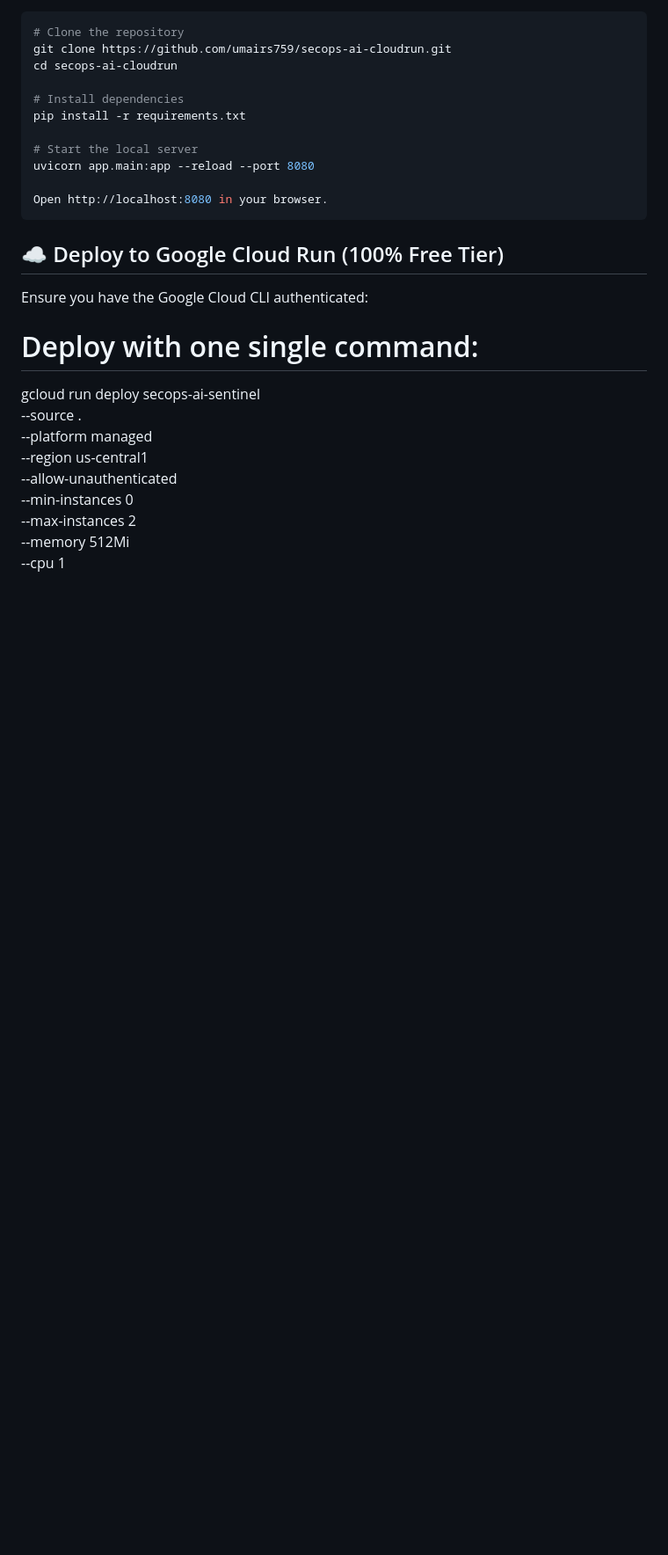
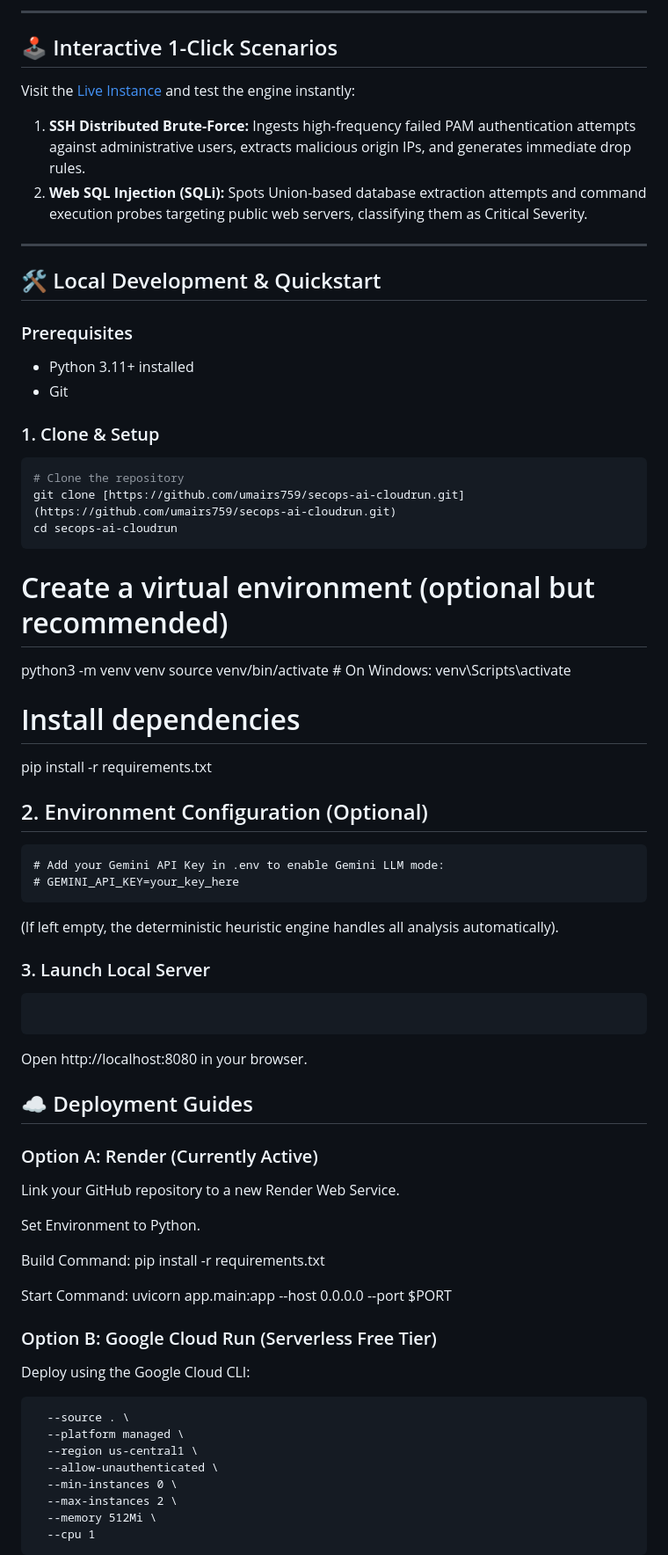
Before and after one commit to umairs759/secops-ai-cloudrun, a Markdown page: README.md, the part around one of its changes. Shown at 88% size. Rendered like a GitHub page; blank space fills up the shorter version.

````diff
--- a/README.md
+++ b/README.md
@@ -28,23 +51,63 @@ Built specifically for high availability on the **Google Cloud Run $0 Free Tier*
+---
+
+## 🕹️ Interactive 1-Click Scenarios
+
+Visit the [Live Instance](https://secops-ai-cloudrun.onrender.com) and test the engine instantly:
+
+1. **SSH Distributed Brute-Force:** Ingests high-frequency failed PAM authentication attempts against administrative users, extracts malicious origin IPs, and generates immediate drop rules.
+2. **Web SQL Injection (SQLi):** Spots Union-based database extraction attempts and command execution probes targeting public web servers, classifying them as Critical Severity.
+
+---
+
+## 🛠️ Local Development & Quickstart
+
+### Prerequisites
+* Python 3.11+ installed
+* Git
+
+### 1. Clone & Setup
 ```bash
 # Clone the repository
-git clone https://github.com/umairs759/secops-ai-cloudrun.git
+git clone [https://github.com/umairs759/secops-ai-cloudrun.git](https://github.com/umairs759/secops-ai-cloudrun.git)
 cd secops-ai-cloudrun
+```
+
+# Create a virtual environment (optional but recommended)
+python3 -m venv venv
+source venv/bin/activate  # On Windows: venv\Scripts\activate
 
 # Install dependencies
 pip install -r requirements.txt
 
-# Start the local server
-uvicorn app.main:app --reload --port 8080
+## 2. Environment Configuration (Optional)
+```cp .env.example .env
+# Add your Gemini API Key in .env to enable Gemini LLM mode:
+# GEMINI_API_KEY=your_key_here
+```
+(If left empty, the deterministic heuristic engine handles all analysis automatically).
 
+### 3. Launch Local Server
+
+```uvicorn app.main:app --reload --port 8080
+```
 Open http://localhost:8080 in your browser.
-```
 
-## ☁️ Deploy to Google Cloud Run (100% Free Tier)
+## ☁️ Deployment Guides
 
-Ensure you have the Google Cloud CLI authenticated:
+### Option A: Render (Currently Active)
 
-# Deploy with one single command:
-gcloud run deploy secops-ai-sentinel \
+Link your GitHub repository to a new Render Web Service.
+
+Set Environment to Python.
+
+Build Command: pip install -r requirements.txt
+
+Start Command: uvicorn app.main:app --host 0.0.0.0 --port $PORT
+
+### Option B: Google Cloud Run (Serverless Free Tier)
+
+Deploy using the Google Cloud CLI:
+```gcloud run deploy secops-ai-sentinel \
   --source . \
   --platform managed \
   --region us-central1 \
@@ -53,4 +116,5 @@ gcloud run deploy secops-ai-sentinel \
   --max-instances 2 \
   --memory 512Mi \
   --cpu 1
+```
 
````
Also changed, not shown: other parts of README.md (+61 -47 lines).
